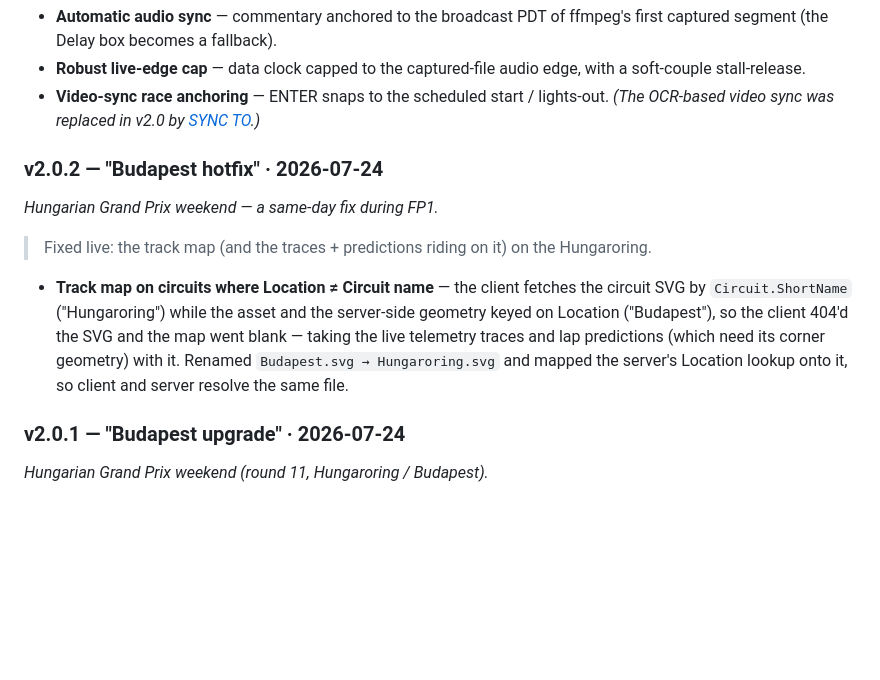
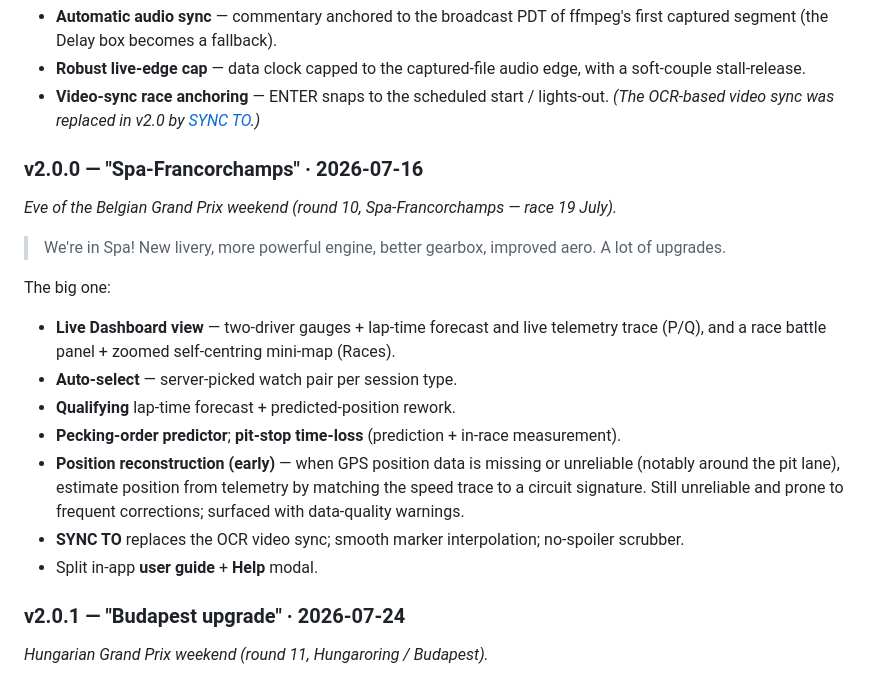
Before and after one commit to nelsonsousa/f1-unleashed, a Markdown page: DOCUMENTATION.md, the part around one of its changes. GitHub-like rendering; blank space fills up the shorter version.

```diff
--- a/DOCUMENTATION.md
+++ b/DOCUMENTATION.md
@@ -733,17 +735,24 @@ Prix (round 9, race 5 July).*
 - **Video-sync race anchoring** — ENTER snaps to the scheduled start / lights-out. *(The
   OCR-based video sync was replaced in v2.0 by [SYNC TO](#sync-to-a-tv-broadcast).)*
 
-### v2.0.2 — "Budapest hotfix" · 2026-07-24
-*Hungarian Grand Prix weekend — a same-day fix during FP1.*
+### v2.0.0 — "Spa-Francorchamps" · 2026-07-16
+*Eve of the Belgian Grand Prix weekend (round 10, Spa-Francorchamps — race 19 July).*
 
-> Fixed live: the track map (and the traces + predictions riding on it) on the Hungaroring.
+> We're in Spa! New livery, more powerful engine, better gearbox, improved aero. A lot of upgrades.
 
-- **Track map on circuits where Location ≠ Circuit name** — the client fetches the circuit
-  SVG by `Circuit.ShortName` ("Hungaroring") while the asset and the server-side geometry
-  keyed on Location ("Budapest"), so the client 404'd the SVG and the map went blank —
-  taking the live telemetry traces and lap predictions (which need its corner geometry) with
-  it. Renamed `Budapest.svg → Hungaroring.svg` and mapped the server's Location lookup onto
-  it, so client and server resolve the same file.
+The big one:
+
+- **Live Dashboard view** — two-driver gauges + lap-time forecast and live telemetry trace (P/Q), and a race battle
+  panel + zoomed self-centring mini-map (Races).
+- **Auto-select** — server-picked watch pair per session type.
+- **Qualifying** lap-time forecast + predicted-position rework.
+- **Pecking-order predictor**; **pit-stop time-loss** (prediction + in-race measurement).
+- **Position reconstruction (early)** — when GPS position data is missing or unreliable
+  (notably around the pit lane), estimate position from telemetry by matching the speed trace to
+  a circuit signature. Still unreliable and prone to frequent corrections; surfaced with
+  data-quality warnings.
+- **SYNC TO** replaces the OCR video sync; smooth marker interpolation; no-spoiler scrubber.
+- Split in-app **user guide** + **Help** modal.
 
 ### v2.0.1 — "Budapest upgrade" · 2026-07-24
 *Hungarian Grand Prix weekend (round 11, Hungaroring / Budapest).*
```
Also changed, not shown: other parts of DOCUMENTATION.md (+52 -16 lines), README.md (+4 -2 lines).
